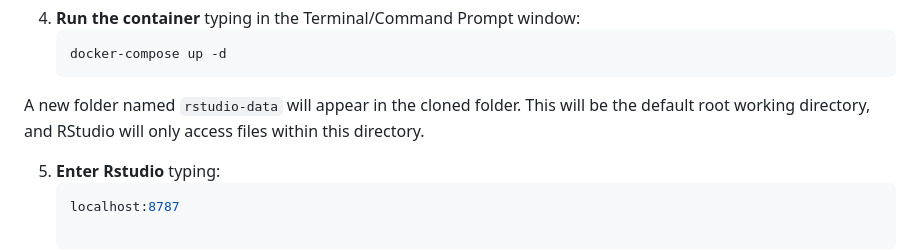
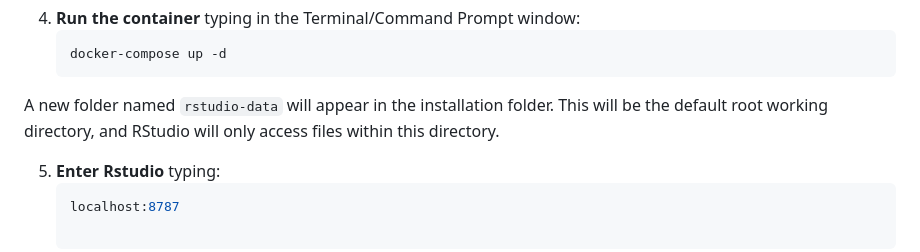
Before and after one commit to FAO-SID/Docker-Apps, a Markdown page: README.md, the part around the change. GitHub-like rendering.

````diff
--- a/README.md
+++ b/README.md
@@ -30,7 +30,7 @@ The image will be downloaded from docker hub and installed in your computer
 4. **Run the container** typing in the Terminal/Command Prompt window:
    ```bash
    docker-compose up -d
-A new folder named `rstudio-data` will appear in the cloned folder. This will be the default root working directory, and RStudio will only access files within this directory.
+A new folder named `rstudio-data` will appear in the installation folder. This will be the default root working directory, and RStudio will only access files within this directory.
 
 5. **Enter Rstudio** typing:
     ```bash
````
